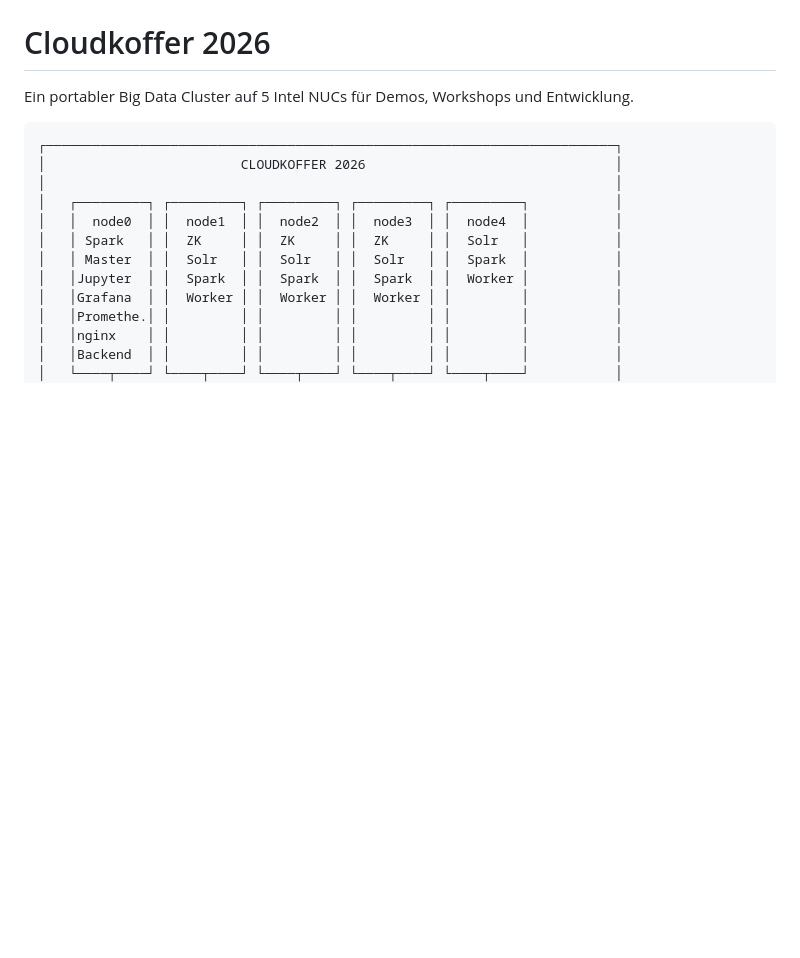
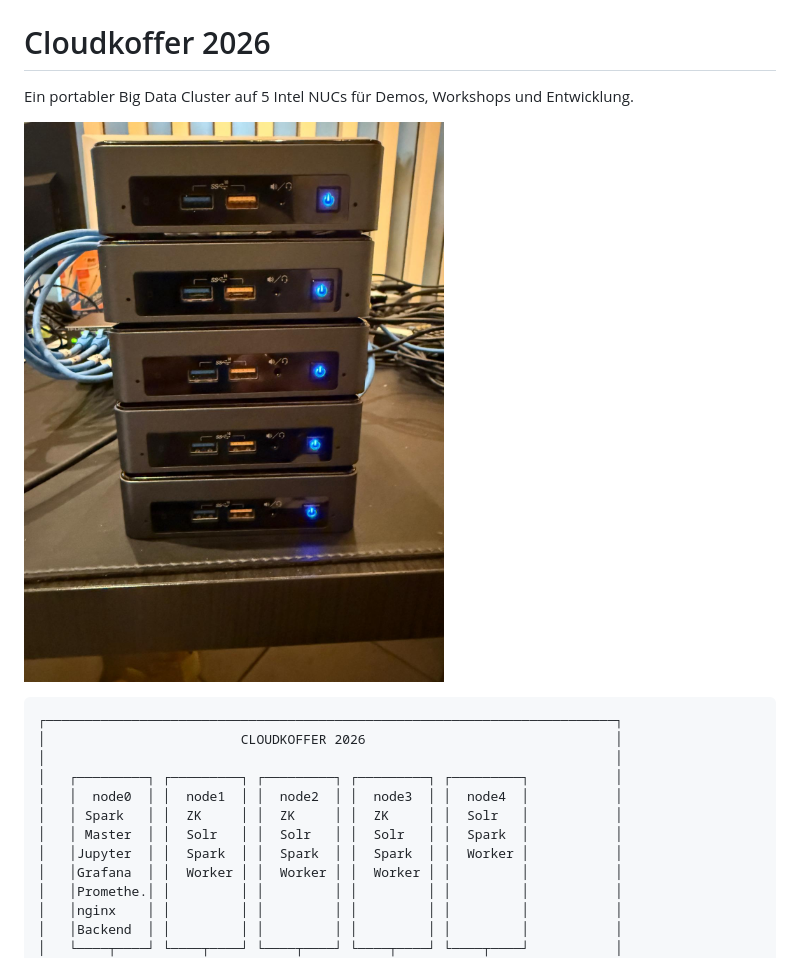
Before and after one commit to jweigend/cloudcase-2026, a Markdown page: README.md, the part around the change. Drawn GitHub-style; pictures changed too: docs/images/Cluster-Work-In-Progress.jpeg (added); blank space fills up the shorter version.

Commit message:
Screenshot

````diff
--- a/README.md
+++ b/README.md
@@ -1,6 +1,8 @@
 # Cloudkoffer 2026
 
 Ein portabler Big Data Cluster auf 5 Intel NUCs für Demos, Workshops und Entwicklung.
+
+![Cloudkoffer NUC Cluster](docs/images/Cluster-Work-In-Progress.jpeg)
 
 ```
 ┌─────────────────────────────────────────────────────────────────────────┐
````
